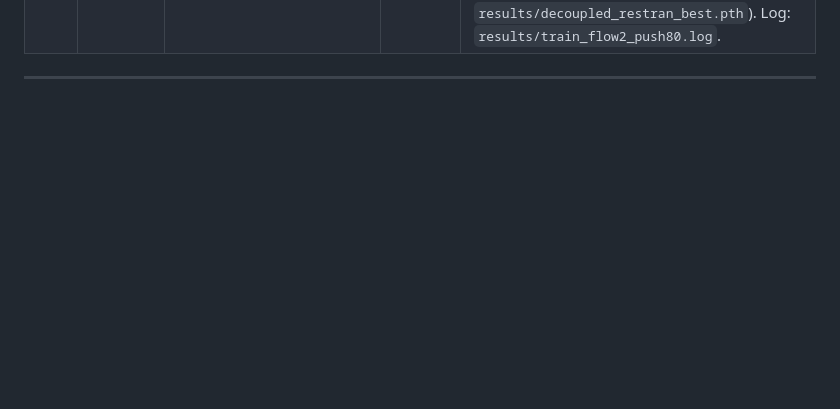
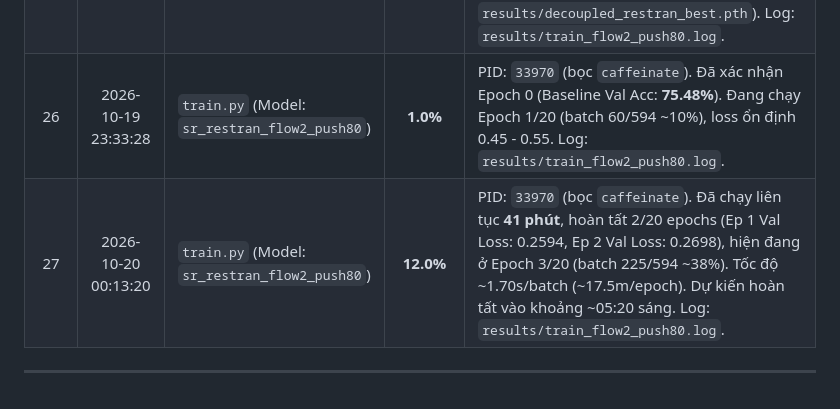
Before and after one commit to QuanDo610/LRLPR-2026-Support, a Markdown page: TRAINING_PROGRESS_REPORT.md, the part around the change. GitHub-like rendering; blank space fills up the shorter version.

Commit message:
docs: update training progress report with Epoch 3 estimate

```diff
--- a/TRAINING_PROGRESS_REPORT.md
+++ b/TRAINING_PROGRESS_REPORT.md
@@ -32,5 +32,7 @@ Tài liệu này là file báo cáo **duy nhất** theo dõi liên tục tiến
 | 23 | 2026-10-19 22:46:12 | `train.py` (Model: `sr_vit` - Flow 3 ViT) | **8.5%** | PID: `15025` (4 workers fork). Đã chạy liên tục **6h18m**. Đã hoàn tất 3/40 epochs (Val Loss giảm đều: 3.218 -> 3.133 -> 3.091), hiện đang chạy Epoch 4/40 (batch 241/594 ~41%). Train loss hạ xuống mức 2.75 - 2.80. Log: `results/train_flow3_local.log`. |
 | 24 | 2026-10-19 23:26:23 | `train.py` (Model: `sr_vit` - Flow 3 ViT) | **Dừng theo yêu cầu** | Đã hủy tiến trình huấn luyện tại Epoch 04/40 theo chỉ thị người dùng. Toàn bộ tiến trình con và tài nguyên CPU/MPS đã được giải phóng 100%. |
 | 25 | 2026-10-19 23:31:42 | `train.py` (Model: `sr_restran_flow2_push80` - Handoff v2.1) | **0.5%** | PID: `33970` (bọc `caffeinate -dimsu`). Khởi chạy Phương án 2A theo Handoff Spec v2.1 (gỡ tanh STN, kẹp gradient STN 0.5, `sr_lr` bảo vệ 0.2x, `ocr_lr_scale=0.8`). Huấn luyện 20 epochs fine-tune từ mốc đỉnh cao **76.68%** (Checkpoint: `results/decoupled_restran_best.pth`). Log: `results/train_flow2_push80.log`. |
+| 26 | 2026-10-19 23:33:28 | `train.py` (Model: `sr_restran_flow2_push80`) | **1.0%** | PID: `33970` (bọc `caffeinate`). Đã xác nhận Epoch 0 (Baseline Val Acc: **75.48%**). Đang chạy Epoch 1/20 (batch 60/594 ~10%), loss ổn định 0.45 - 0.55. Log: `results/train_flow2_push80.log`. |
+| 27 | 2026-10-20 00:13:20 | `train.py` (Model: `sr_restran_flow2_push80`) | **12.0%** | PID: `33970` (bọc `caffeinate`). Đã chạy liên tục **41 phút**, hoàn tất 2/20 epochs (Ep 1 Val Loss: 0.2594, Ep 2 Val Loss: 0.2698), hiện đang ở Epoch 3/20 (batch 225/594 ~38%). Tốc độ ~1.70s/batch (~17.5m/epoch). Dự kiến hoàn tất vào khoảng ~05:20 sáng. Log: `results/train_flow2_push80.log`. |
 
 ---
```
